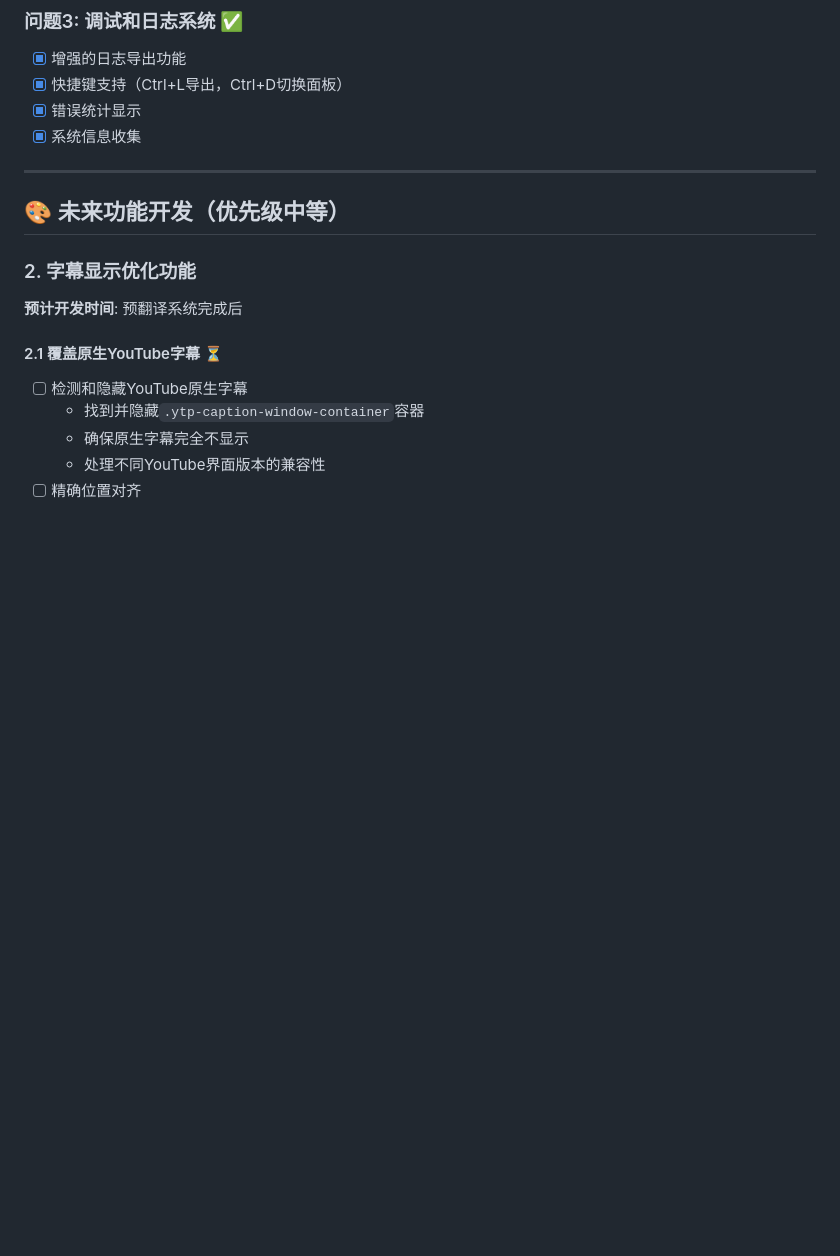
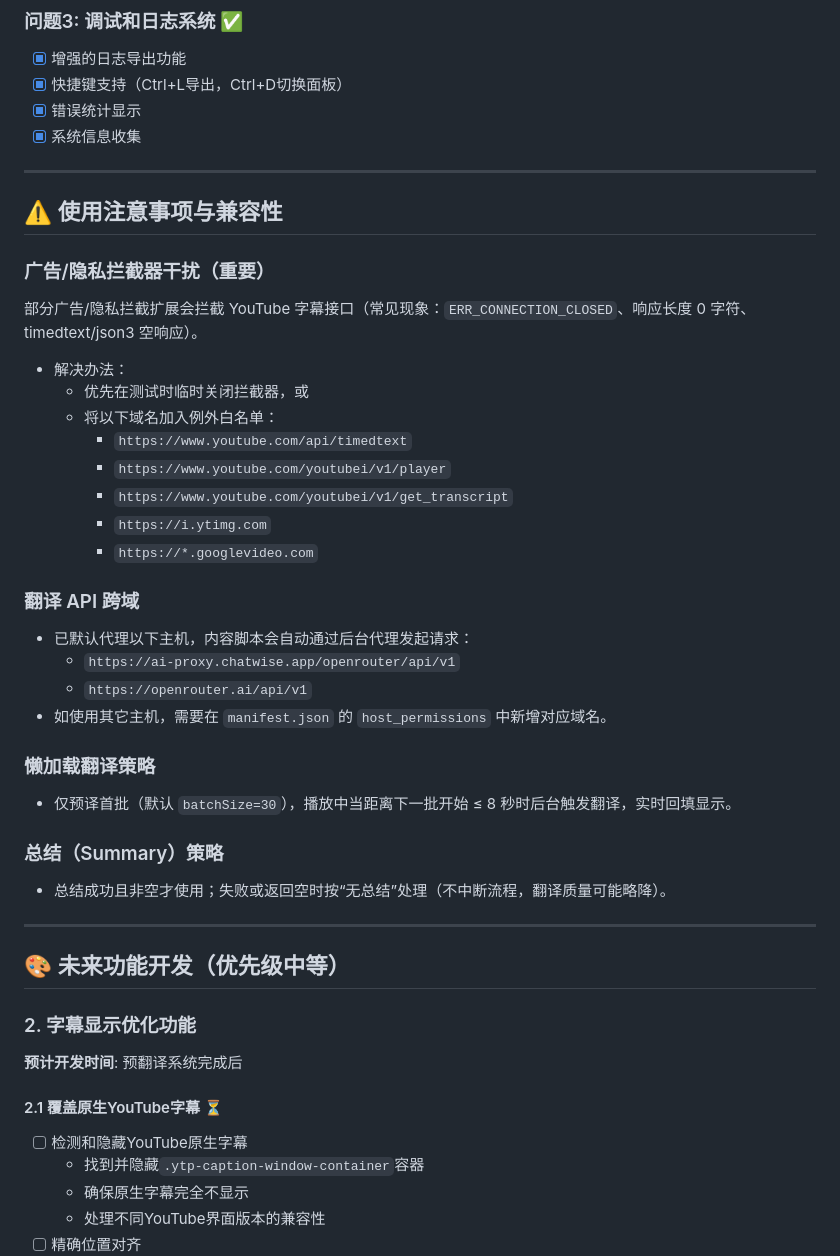
Before and after one commit to yangping4271/Subtitle-Translator, a Markdown page: chrome-extension/FEATURES_TODO.md, the part around the change. GitHub-like rendering; blank space fills up the shorter version.

Commit message:
docs(chrome-extension): 增加使用注意事项（拦截器例外、代理域、懒加载与总结策略）

```diff
--- a/chrome-extension/FEATURES_TODO.md
+++ b/chrome-extension/FEATURES_TODO.md
@@ -82,6 +82,34 @@
 - [x] 快捷键支持（Ctrl+L导出，Ctrl+D切换面板）
 - [x] 错误统计显示
 - [x] 系统信息收集
+
+---
+
+## ⚠️ 使用注意事项与兼容性
+
+### 广告/隐私拦截器干扰（重要）
+部分广告/隐私拦截扩展会拦截 YouTube 字幕接口（常见现象：`ERR_CONNECTION_CLOSED`、响应长度 0 字符、timedtext/json3 空响应）。
+
+- 解决办法：
+  - 优先在测试时临时关闭拦截器，或
+  - 将以下域名加入例外白名单：
+    - `https://www.youtube.com/api/timedtext`
+    - `https://www.youtube.com/youtubei/v1/player`
+    - `https://www.youtube.com/youtubei/v1/get_transcript`
+    - `https://i.ytimg.com`
+    - `https://*.googlevideo.com`
+
+### 翻译 API 跨域
+- 已默认代理以下主机，内容脚本会自动通过后台代理发起请求：
+  - `https://ai-proxy.chatwise.app/openrouter/api/v1`
+  - `https://openrouter.ai/api/v1`
+- 如使用其它主机，需要在 `manifest.json` 的 `host_permissions` 中新增对应域名。
+
+### 懒加载翻译策略
+- 仅预译首批（默认 `batchSize=30`），播放中当距离下一批开始 ≤ 8 秒时后台触发翻译，实时回填显示。
+
+### 总结（Summary）策略
+- 总结成功且非空才使用；失败或返回空时按“无总结”处理（不中断流程，翻译质量可能略降）。
 
 ---
 
```
